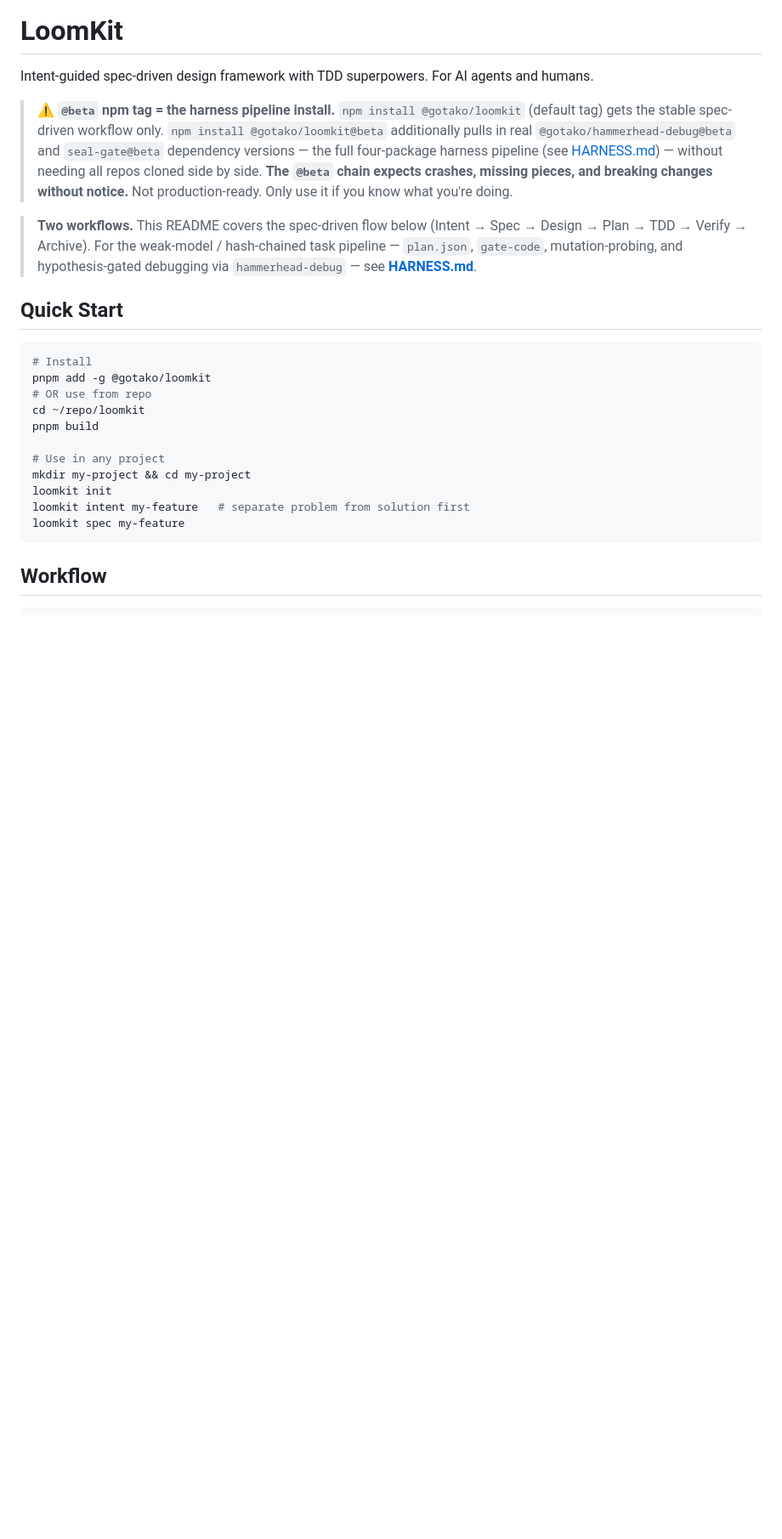
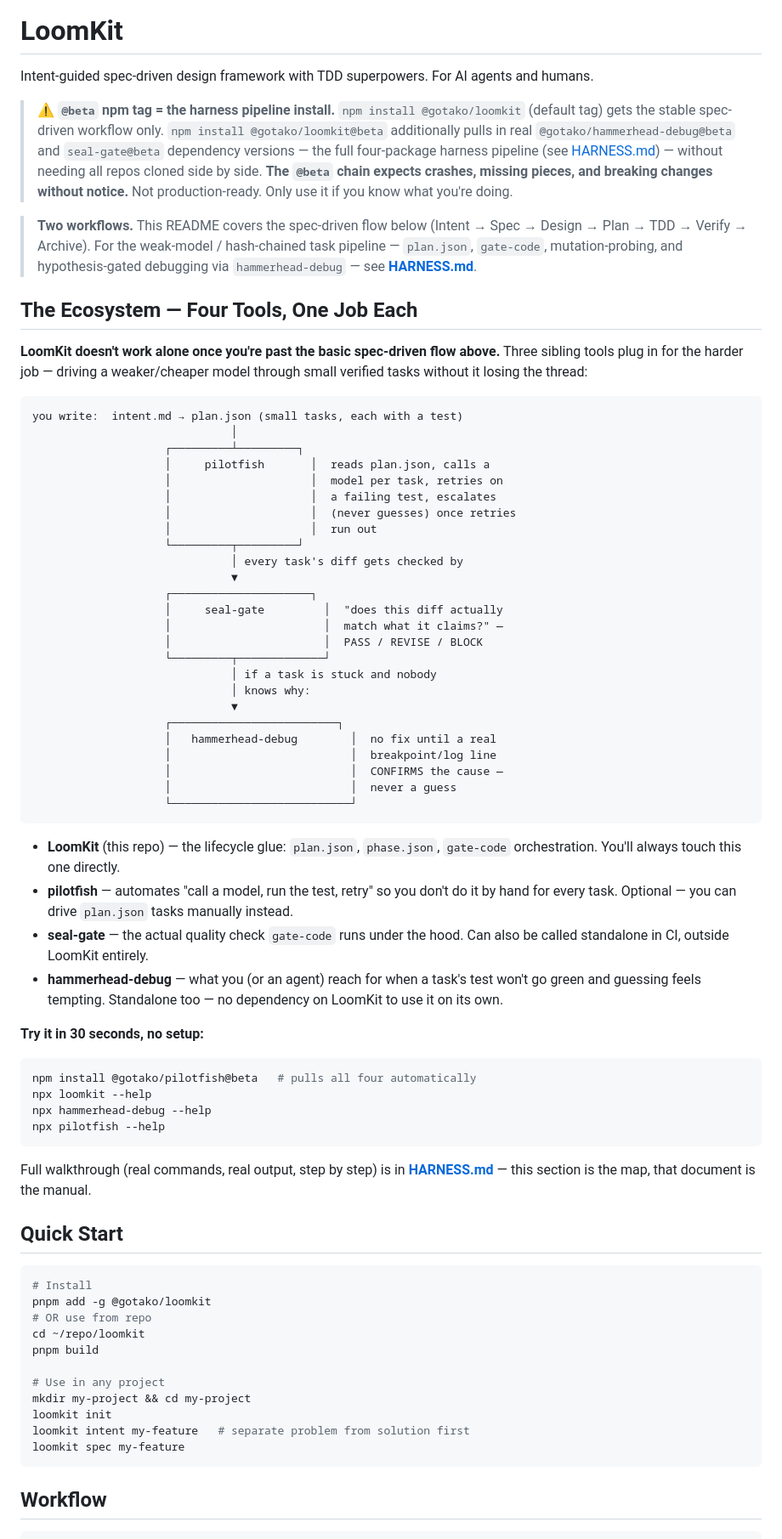
Before and after one commit to rfcclub/loomkit, a Markdown page: README.md, the part around the change. Shown at 85% size. GitHub-like rendering; blank space fills up the shorter version.

Commit message:
docs: add a plain-language Ecosystem overview to the top-level README
HARNESS.md is the detailed manual (580+ lines); this is the map — what
the four tools are, one line each, before the reader has to go read
HARNESS.md's full walkthrough.

````diff
--- a/README.md
+++ b/README.md
@@ -17,6 +17,65 @@ Intent-guided spec-driven design framework with TDD superpowers. For AI agents a
 > weak-model / hash-chained task pipeline — `plan.json`, `gate-code`,
 > mutation-probing, and hypothesis-gated debugging via
 > `hammerhead-debug` — see **[HARNESS.md](./HARNESS.md)**.
+
+## The Ecosystem — Four Tools, One Job Each
+
+**LoomKit doesn't work alone once you're past the basic spec-driven
+flow above.** Three sibling tools plug in for the harder job — driving
+a weaker/cheaper model through small verified tasks without it losing
+the thread:
+
+```
+you write:  intent.md → plan.json (small tasks, each with a test)
+                              │
+                    ┌─────────┴─────────┐
+                    │     pilotfish       │  reads plan.json, calls a
+                    │                     │  model per task, retries on
+                    │                     │  a failing test, escalates
+                    │                     │  (never guesses) once retries
+                    │                     │  run out
+                    └─────────┬─────────┘
+                              │ every task's diff gets checked by
+                              ▼
+                    ┌─────────────────────┐
+                    │     seal-gate         │  "does this diff actually
+                    │                       │  match what it claims?" —
+                    │                       │  PASS / REVISE / BLOCK
+                    └─────────┬─────────────┘
+                              │ if a task is stuck and nobody
+                              │ knows why:
+                              ▼
+                    ┌─────────────────────────┐
+                    │   hammerhead-debug        │  no fix until a real
+                    │                           │  breakpoint/log line
+                    │                           │  CONFIRMS the cause —
+                    │                           │  never a guess
+                    └───────────────────────────┘
+```
+
+- **LoomKit** (this repo) — the lifecycle glue: `plan.json`,
+  `phase.json`, `gate-code` orchestration. You'll always touch this
+  one directly.
+- **pilotfish** — automates "call a model, run the test, retry" so you
+  don't do it by hand for every task. Optional — you can drive
+  `plan.json` tasks manually instead.
+- **seal-gate** — the actual quality check `gate-code` runs under the
+  hood. Can also be called standalone in CI, outside LoomKit entirely.
+- **hammerhead-debug** — what you (or an agent) reach for when a task's
+  test won't go green and guessing feels tempting. Standalone too — no
+  dependency on LoomKit to use it on its own.
+
+**Try it in 30 seconds, no setup:**
+```bash
+npm install @gotako/pilotfish@beta   # pulls all four automatically
+npx loomkit --help
+npx hammerhead-debug --help
+npx pilotfish --help
+```
+
+Full walkthrough (real commands, real output, step by step) is in
+**[HARNESS.md](./HARNESS.md)** — this section is the map, that
+document is the manual.
 
 ## Quick Start
 
````
